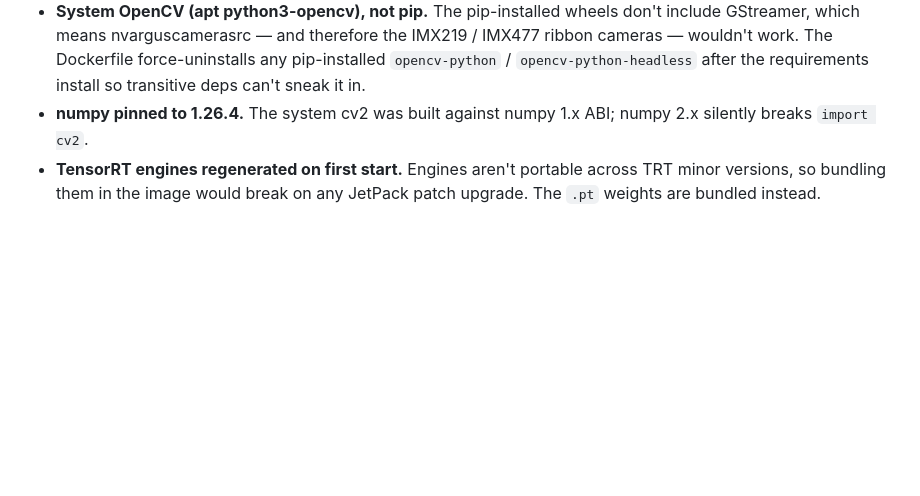
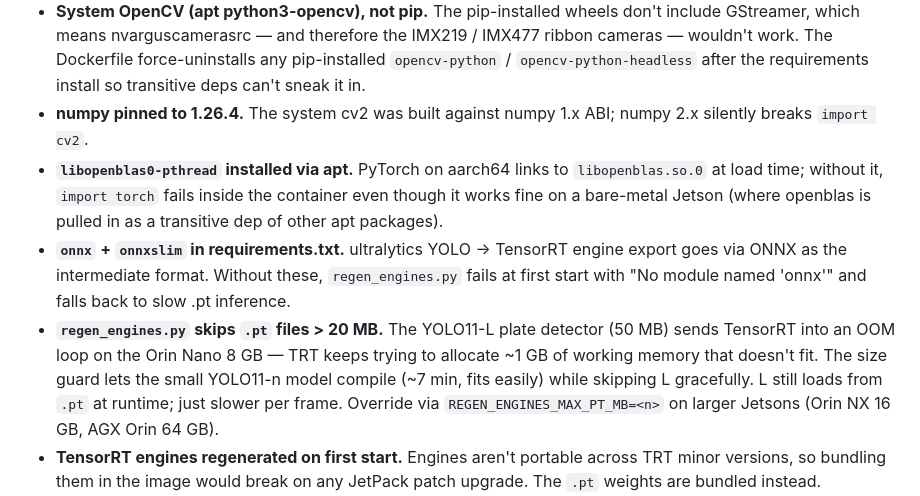
Before and after one commit to Arijit1080/jetson-anpr-studio, a Markdown page: README.md, the part around one of its changes. Drawn GitHub-style; blank space fills up the shorter version.

```diff
--- a/README.md
+++ b/README.md
@@ -263,5 +291,8 @@ A few opinionated choices that came out of building this:
 - **System OpenCV (apt python3-opencv), not pip.** The pip-installed wheels don't include GStreamer, which means nvarguscamerasrc — and therefore the IMX219 / IMX477 ribbon cameras — wouldn't work. The Dockerfile force-uninstalls any pip-installed `opencv-python` / `opencv-python-headless` after the requirements install so transitive deps can't sneak it in.
 - **numpy pinned to 1.26.4.** The system cv2 was built against numpy 1.x ABI; numpy 2.x silently breaks `import cv2`.
+- **`libopenblas0-pthread` installed via apt.** PyTorch on aarch64 links to `libopenblas.so.0` at load time; without it, `import torch` fails inside the container even though it works fine on a bare-metal Jetson (where openblas is pulled in as a transitive dep of other apt packages).
+- **`onnx` + `onnxslim` in requirements.txt.** ultralytics YOLO → TensorRT engine export goes via ONNX as the intermediate format. Without these, `regen_engines.py` fails at first start with "No module named 'onnx'" and falls back to slow .pt inference.
+- **`regen_engines.py` skips `.pt` files > 20 MB.** The YOLO11-L plate detector (50 MB) sends TensorRT into an OOM loop on the Orin Nano 8 GB — TRT keeps trying to allocate ~1 GB of working memory that doesn't fit. The size guard lets the small YOLO11-n model compile (~7 min, fits easily) while skipping L gracefully. L still loads from `.pt` at runtime; just slower per frame. Override via `REGEN_ENGINES_MAX_PT_MB=<n>` on larger Jetsons (Orin NX 16 GB, AGX Orin 64 GB).
 - **TensorRT engines regenerated on first start.** Engines aren't portable across TRT minor versions, so bundling them in the image would break on any JetPack patch upgrade. The `.pt` weights are bundled instead.
 - **Multi-frame voting + VLM cross-check.** Single-frame OCR is fragile (motion blur, occlusion). Voting across 5 frames and cross-checking with Florence-2 catches most errors without needing a perfect detector.
 
```
Also changed, not shown: other parts of README.md (+42 -14 lines).
